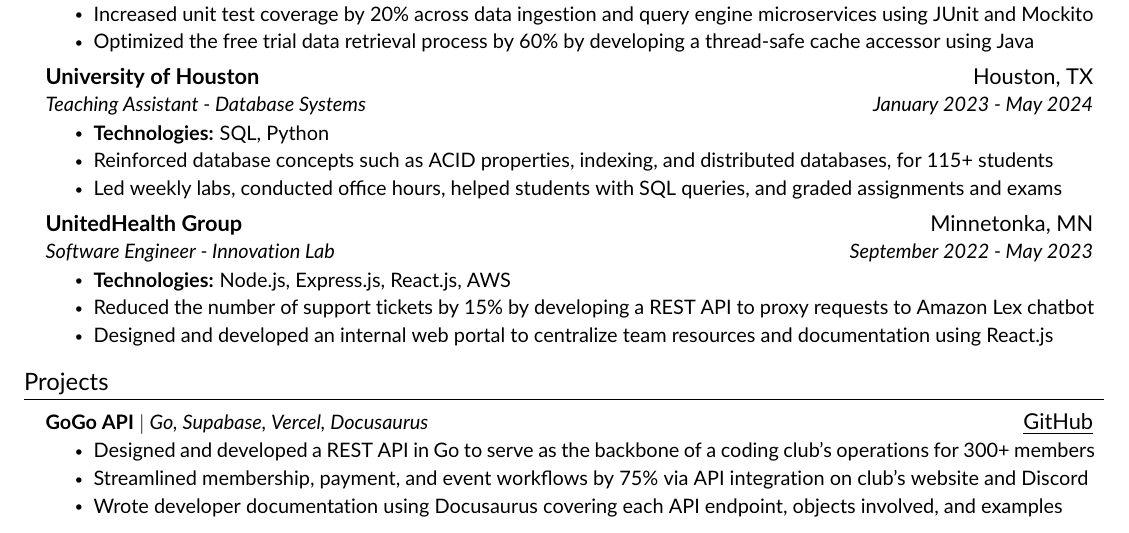
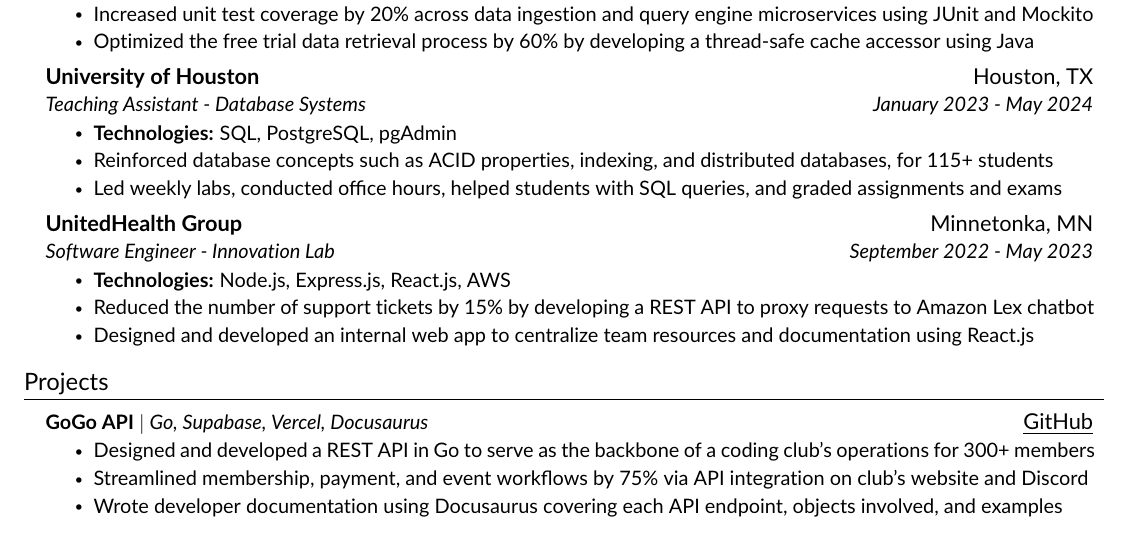
Before and after one commit to ramirezfernando/resume, a LaTeX CV (Fernando_Ramirez_Resume.tex, which reads src/components/experience.tex): part of the page, cut so that both start at the same text. Compiled offline with pdfLaTeX.

Commit message:
Add postgresql to db TA experience

```diff
--- a/src/components/experience.tex
+++ b/src/components/experience.tex
@@ -24,7 +24,7 @@
     {University of Houston}{Houston, TX}
     {Teaching Assistant - Database Systems}{January 2023 - May 2024}
     \resumeItemListStart
-        \resumeItem{\textbf{Technologies:} SQL, Python}
+        \resumeItem{\textbf{Technologies:} SQL, PostgreSQL, pgAdmin}
         \resumeItem{Reinforced database concepts such as ACID properties, indexing, and distributed databases, for 115+ students}
         \resumeItem{Led weekly labs, conducted office hours, helped students with SQL queries, and graded assignments and exams}
     \resumeItemListEnd
@@ -35,7 +35,7 @@
     \resumeItemListStart
         \resumeItem{\textbf{Technologies:} Node.js, Express.js, React.js, AWS}
         \resumeItem{Reduced the number of support tickets by 15\% by developing a REST API to proxy requests to Amazon Lex chatbot}
-        \resumeItem{Designed and developed an internal web portal to centralize team resources and documentation using React.js}
+        \resumeItem{Designed and developed an internal web app to centralize team resources and documentation using React.js}
 
     \resumeItemListEnd
 \resumeSubHeadingListEnd
```
Also changed, not shown: Fernando_Ramirez_Resume.pdf, Fernando_Ramirez_Resume.png.
